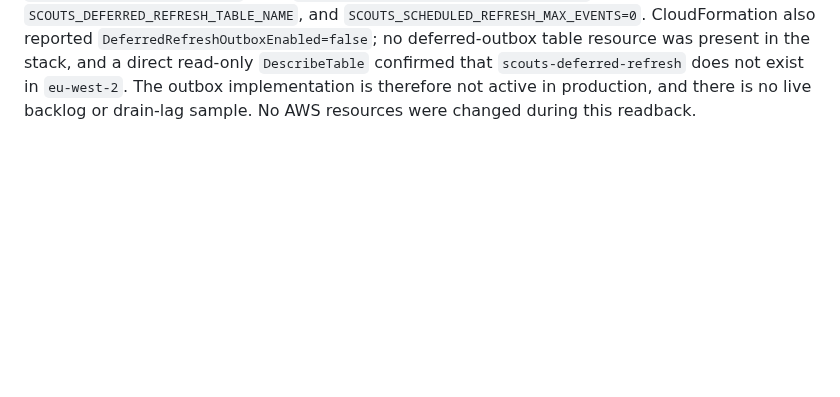
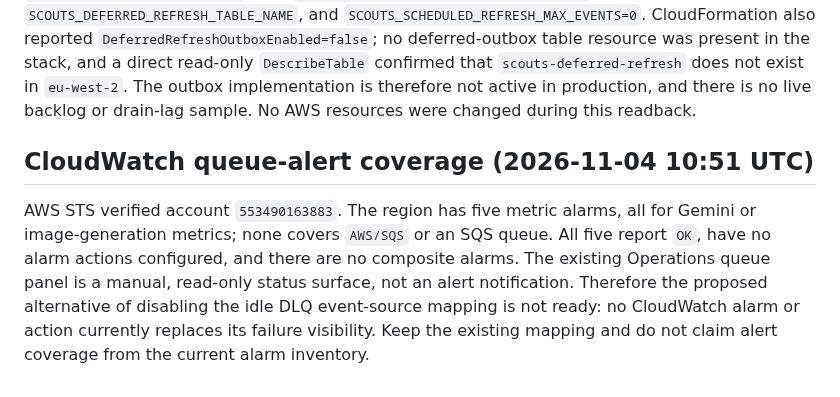
Before and after one commit to antonio1000homens/scouts, a Markdown page: docs/issue-174-s3-cost-rollout.md, the part around the change. GitHub-like rendering; blank space fills up the shorter version.

Commit message:
docs(#174): record SQS alarm coverage

```diff
--- a/docs/issue-174-s3-cost-rollout.md
+++ b/docs/issue-174-s3-cost-rollout.md
@@ -978,3 +978,15 @@ present in the stack, and a direct read-only `DescribeTable` confirmed that
 implementation is therefore not active in production, and there is no live
 backlog or drain-lag sample. No AWS resources were changed during this
 readback.
+
+## CloudWatch queue-alert coverage (2026-11-04 10:51 UTC)
+
+AWS STS verified account `553490163883`. The region has five metric alarms,
+all for Gemini or image-generation metrics; none covers `AWS/SQS` or an SQS
+queue. All five report `OK`, have no alarm actions configured, and there are
+no composite alarms. The existing Operations queue panel is a manual,
+read-only status surface, not an alert notification. Therefore the proposed
+alternative of disabling the idle DLQ event-source mapping is not ready: no
+CloudWatch alarm or action currently replaces its failure visibility. Keep
+the existing mapping and do not claim alert coverage from the current alarm
+inventory.
```
